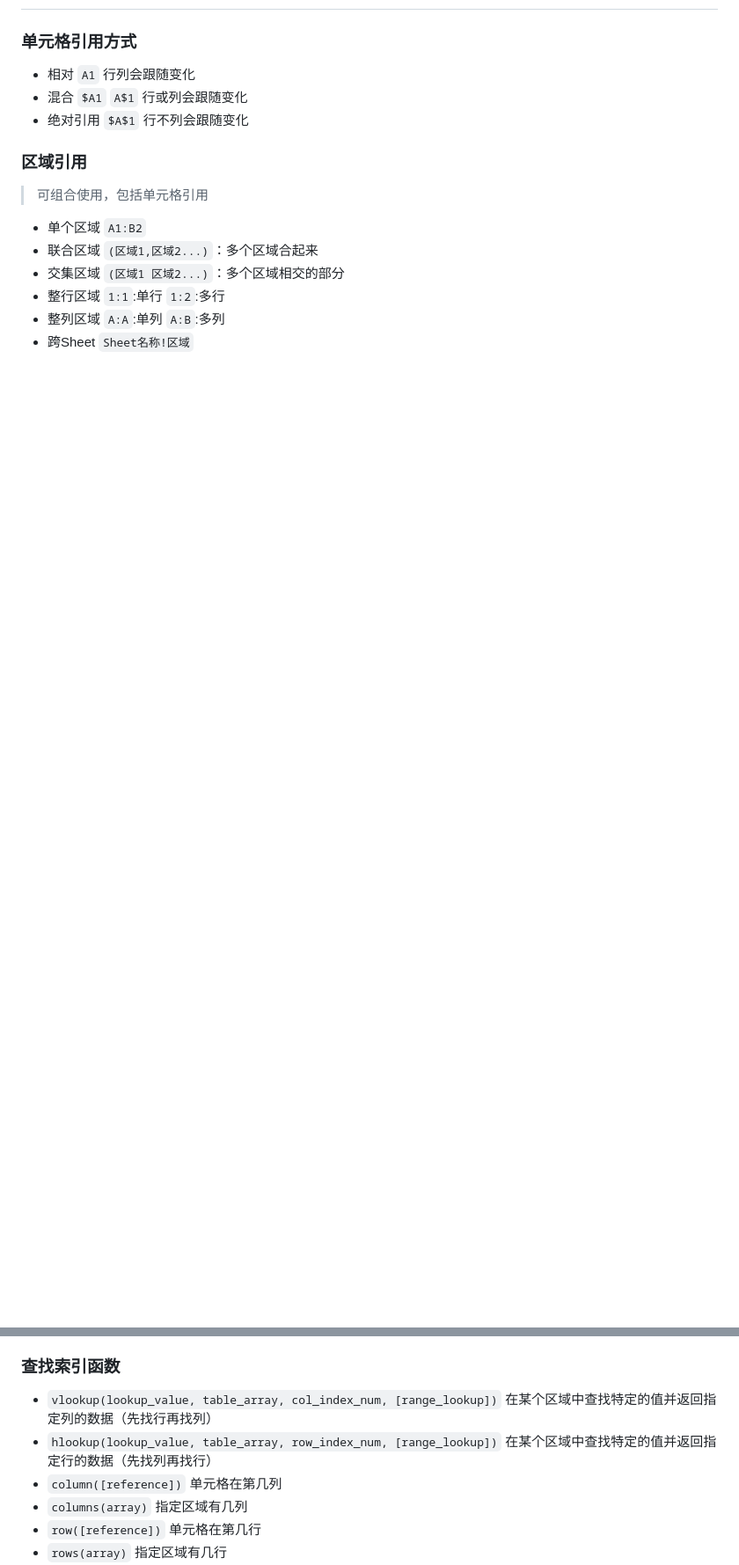
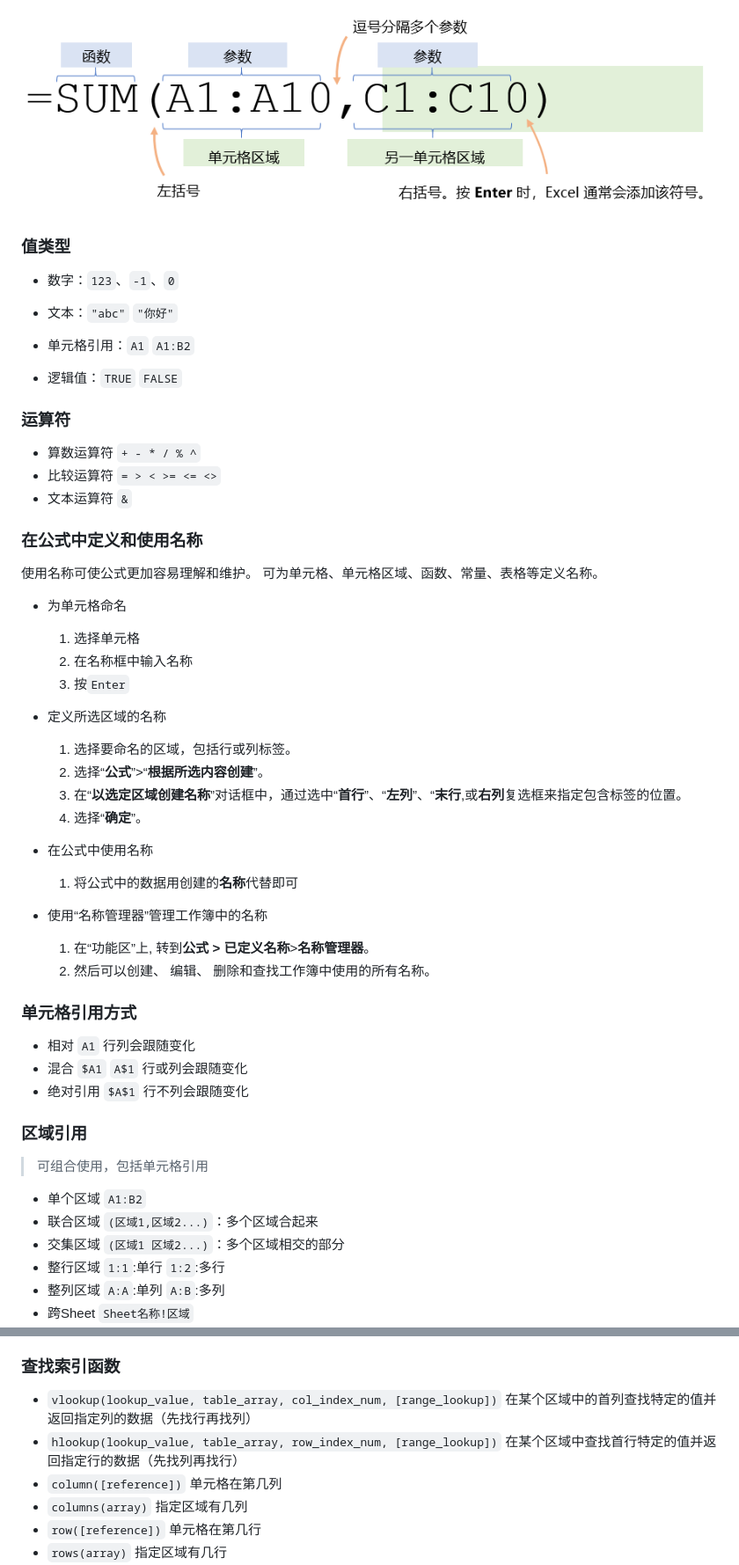
Before and after one commit to zhanguangcheng/notebook, a Markdown page: docs/excel.md, 2 parts joined by grey strips. Shown: that part at 88% size. Rendered like a GitHub page; pictures changed too: images/excel/excel-function.png (added); blank space fills up the shorter version.

```diff
--- a/docs/excel.md
+++ b/docs/excel.md
@@ -6,3 +39,45 @@ Excel相关
+![Excel函数](../images/excel/excel-function.png)
+
+### 值类型
+
+* 数字：`123`、`-1`、`0`
+
+* 文本：`"abc"` `"你好"`
+
+* 单元格引用：`A1` `A1:B2`
+
+* 逻辑值：`TRUE` `FALSE`
+
+
+### 运算符
+
+- 算数运算符
+    `+ - * / % ^`
+- 比较运算符
+    `= > < >= <= <>`
+- 文本运算符
+    `&`
+
+### 在公式中定义和使用名称
+
+使用名称可使公式更加容易理解和维护。 可为单元格、单元格区域、函数、常量、表格等定义名称。
+
+* 为单元格命名
+  1. 选择单元格
+  2. 在名称框中输入名称
+  3. 按`Enter`
+
+* 定义所选区域的名称
+  1. 选择要命名的区域，包括行或列标签。
+  2. 选择“**公式**”>“**根据所选内容创建**”。
+  3. 在“**以选定区域创建名称**”对话框中，通过选中“**首行**”、“**左列**”、“**末行**,或**右列**复选框来指定包含标签的位置。
+  4. 选择“**确定**”。
+
+* 在公式中使用名称
+  1. 将公式中的数据用创建的**名称**代替即可
+* 使用“名称管理器”管理工作簿中的名称
+  1. 在“功能区”上, 转到**公式 > 已定义名称**>**名称管理器**。
+  2. 然后可以创建、 编辑、 删除和查找工作簿中使用的所有名称。
 
 ### 单元格引用方式
 
@@ -50,8 +116,8 @@ Excel相关
 * `trim(text)` 去除文本两边空格
 
 ### 查找索引函数
-* `vlookup(lookup_value, table_array, col_index_num, [range_lookup])` 在某个区域中查找特定的值并返回指定列的数据（先找行再找列）
-* `hlookup(lookup_value, table_array, row_index_num, [range_lookup])` 在某个区域中查找特定的值并返回指定行的数据（先找列再找行）
+* `vlookup(lookup_value, table_array, col_index_num, [range_lookup])` 在某个区域中的首列查找特定的值并返回指定列的数据（先找行再找列）
+* `hlookup(lookup_value, table_array, row_index_num, [range_lookup])` 在某个区域中查找首行特定的值并返回指定行的数据（先找列再找行）
 * `column([reference])` 单元格在第几列
 * `columns(array)` 指定区域有几列
 * `row([reference])` 单元格在第几行
```
Also changed, not shown: other parts of docs/excel.md (+100 -15 lines), images/excel/excel-assoc-list.gif (added), images/excel/excel-formula.png (added), images/excel/excel-interface.png (added), images/excel/excel-list.gif (added).
